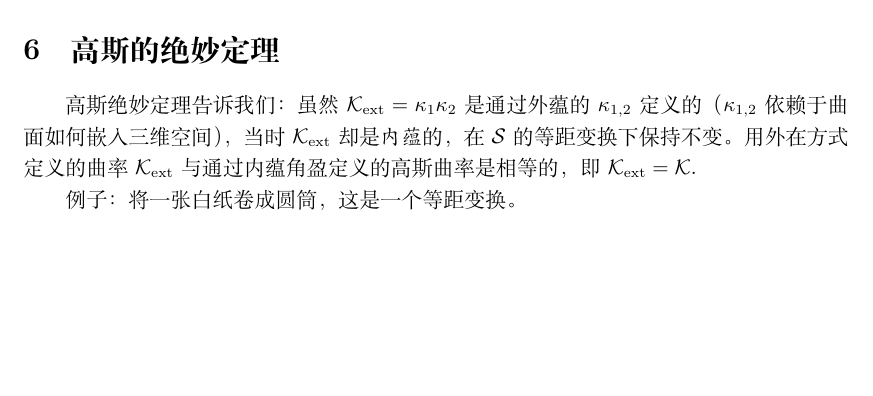
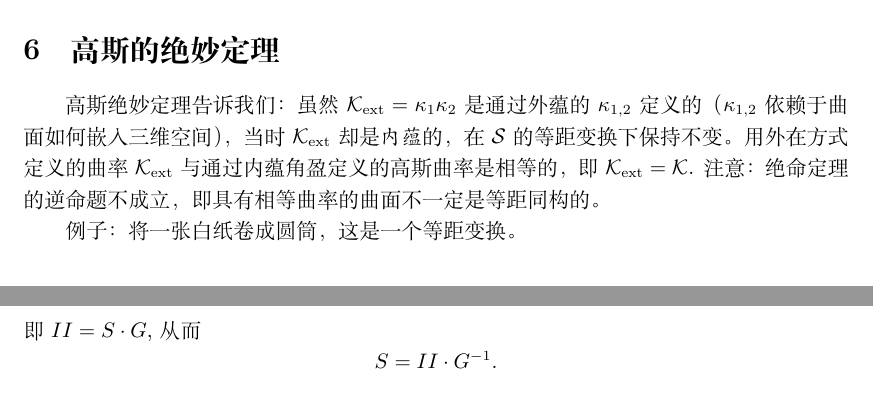
Before and after one commit to intuitionofmind/Visual-Differential-Geometry-and-Forms, a LaTeX document (notes/act3.tex): part of page 5 of 7 before the commit and two parts of pages 5 and 7 of 7 after it, the two joined at a grey line, cut so that both start at the same text, the shorter picture padded with empty space. Compiled offline with XeLaTeX.

Commit message:
udpate note

```diff
--- a/notes/act3.tex
+++ b/notes/act3.tex
@@ -268,6 +268,7 @@ $\mathbf{r}$在该平面上的坐标为$(u, v)$,即
 高斯绝妙定理告诉我们：
 虽然$\mathcal{K}_{\text{ext}}=\kappa_{1}\kappa_{2}$是通过外蕴的$\kappa_{1,2}$定义的（$\kappa_{1,2}$依赖于曲面如何嵌入三维空间），当时$\mathcal{K}_{\text{ext}}$却是\emph{内蕴}的，在$\mathcal{S}$的等距变换下保持不变。
 用外在方式定义的曲率$\mathcal{K}_{\text{ext}}$与通过内蕴角盈定义的高斯曲率是相等的，即$\mathcal{K}_{\text{ext}}=\mathcal{K}$.
+注意：绝命定理的逆命题不成立，即具有相等曲率的曲面不一定是等距同构的。
 
 例子：将一张白纸卷成圆筒，这是一个等距变换。
 
@@ -413 +412,5 @@ $S_{j}^{i}$是具体的矩阵元。
 \end{equation*}
+即$II=S\cdot G$, 从而
+\begin{equation*}
+    S=II\cdot G^{-1}.
+\end{equation*}
```
Also changed, not shown: notes/act3.pdf, notes/act3.tex (7 more changed lines), 3 other files.
